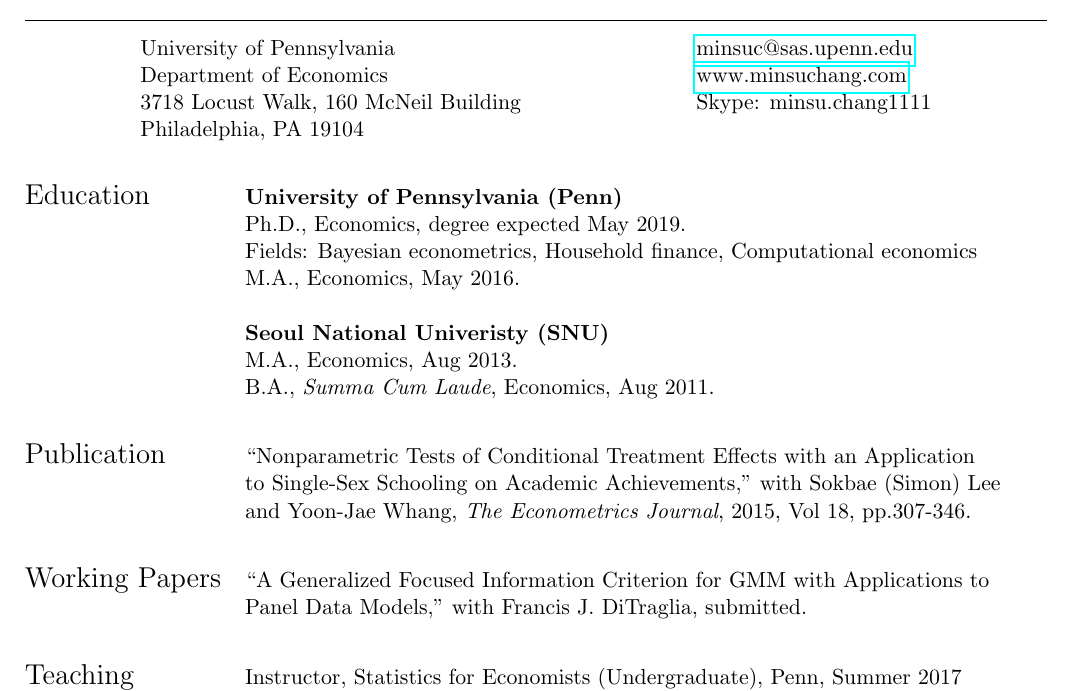
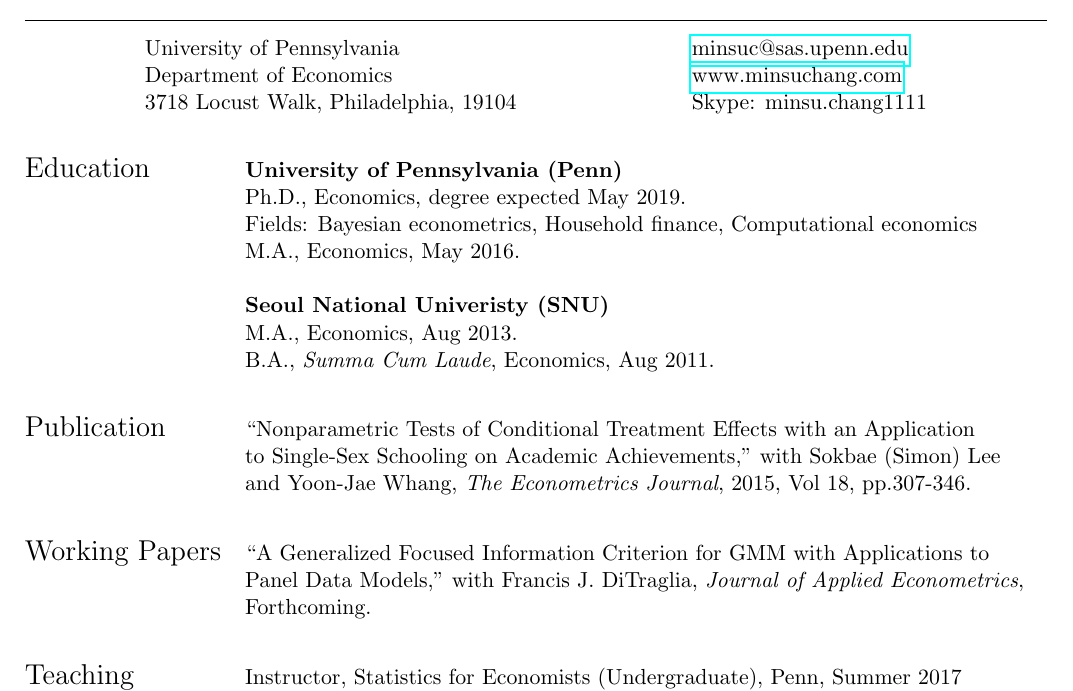
Before and after one commit to minsuc/Econ103_LPS, a LaTeX CV (CV/CV_minsu.tex): part of the page, cut so that both start at the same text. Compiled offline with pdfLaTeX.

Commit message:
update CV

```diff
--- a/CV/CV_minsu.tex
+++ b/CV/CV_minsu.tex
@@ -35,8 +35,7 @@
 \begin{tabular}{l l}
  University of Pennsylvania    & \hspace{1in} \href{mailto:minsuc@sas.upenn.edu}{minsuc@sas.upenn.edu} \\
  Department of Economics    & \hspace{1in}  \href{www.minsuchang.com}{www.minsuchang.com}   \\
- 3718 Locust Walk, 160 McNeil Building             & \hspace{1in} Skype: minsu.chang1111 \\%\Absender  \\
- Philadelphia, PA 19104 &\\% \hspace{1in} Phone: +1 (123) 456-7899 \\
+ 3718 Locust Walk, Philadelphia, 19104              & \hspace{1in} Skype: minsu.chang1111 \\%\Absender  \\
 \end{tabular}
 \end{center}
 
@@ -61,7 +60,8 @@
  & and Yoon-Jae Whang, \textit{The Econometrics Journal}, 2015, Vol 18, pp.307-346. \\
      \vspace{0.1in} \\
  \Large{Working Papers}    & ``A Generalized Focused Information Criterion for GMM with Applications to \\
- &Panel Data Models," with Francis J. DiTraglia, submitted. \\
+ &Panel Data Models," with Francis J. DiTraglia, \textit{Journal of Applied Econometrics}, \\
+ & Forthcoming.\\
      \vspace{0.1in} \\
   \Large{Teaching}    & Instructor, Statistics for Economists (Undergraduate), Penn, Summer 2017\\
   \Large{Experience} &  Instructor, PIER Workshop on Quantitative Tools for Macroeconomics, Penn, 2017\\% Policy Analysis \\
```
Also changed, not shown: CV/CV_minsu.pdf, 4 other files.
